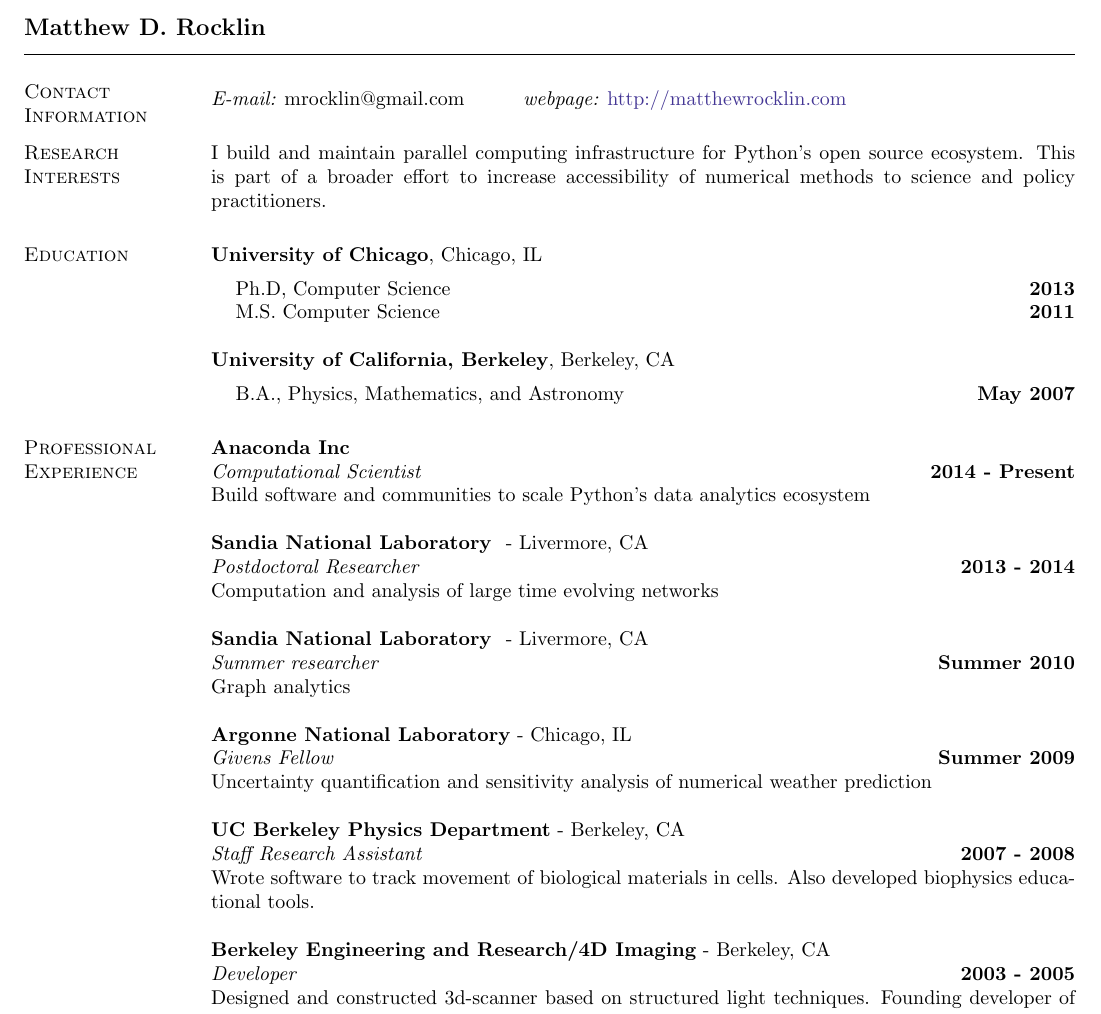
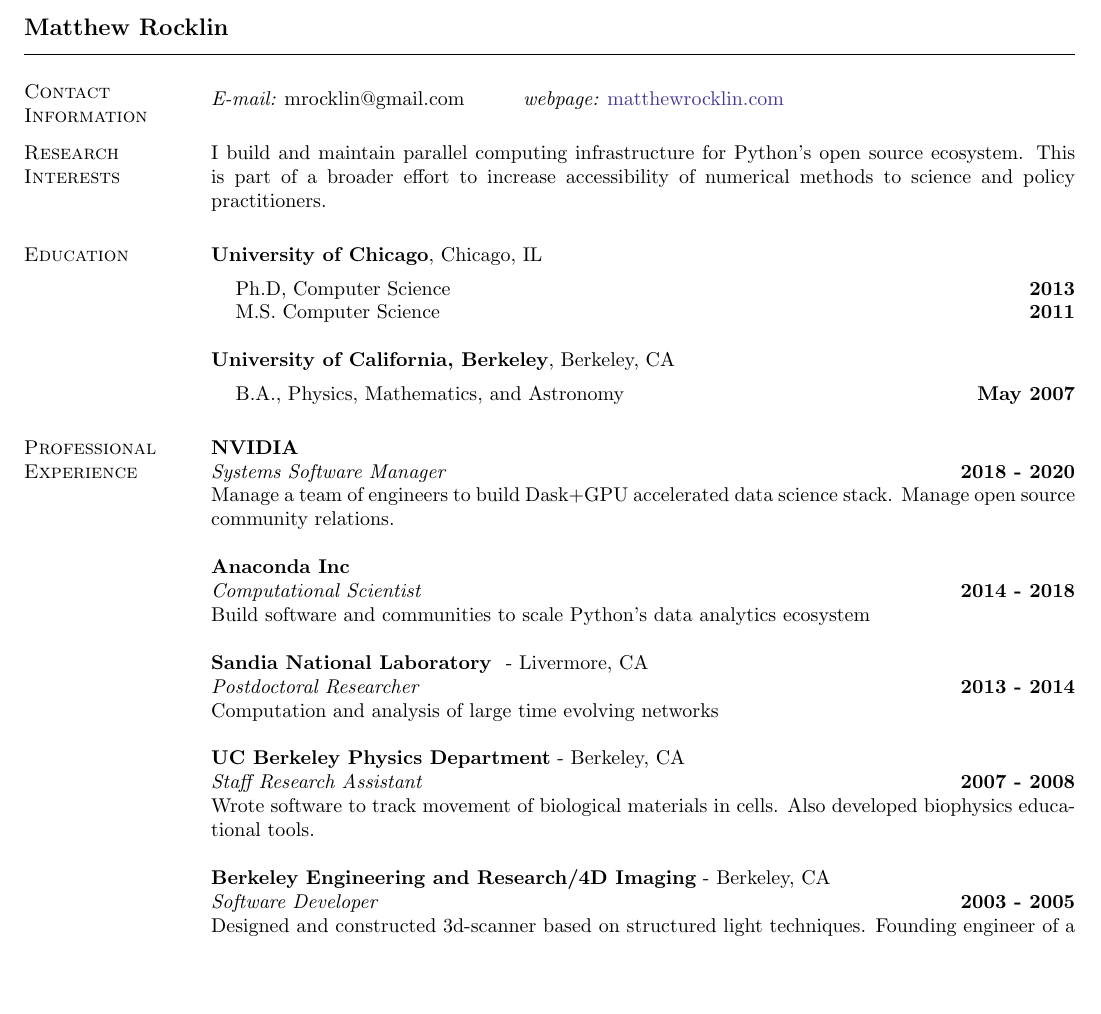
Before and after one commit to mrocklin/cv, a LaTeX CV (mrocklin-cv.tex): part of the page, cut so that both start at the same text, the shorter picture padded with empty space. Compiled offline with pdfLaTeX.

Commit message:
add NVIDIA

```diff
--- a/mrocklin-cv.tex
+++ b/mrocklin-cv.tex
@@ -33,14 +33,14 @@
       \setlength{\itemsep}{0pt}\setlength{\parskip}{0pt}}
 
 
-\name{Matthew D. Rocklin\vspace*{.1in}}
+\name{Matthew Rocklin\vspace*{.1in}}
 
 \begin{resume}
 \section{\sc Contact Information}
 \vspace{.05in}
 %=========INFO=========
 \begin{tabular}{@{}p{2in}p{4in}}
-{\it E-mail:}  mrocklin@gmail.com   & {\it webpage:} \href{http://matthewrocklin.com}{http://matthewrocklin.com} \\
+{\it E-mail:}  mrocklin@gmail.com   & {\it webpage:} \href{https://matthewrocklin.com}{matthewrocklin.com} \\
 \end{tabular}
 
 
@@ -71,24 +71,20 @@
 \section{\sc Professional Experience}
 
 %\vspace{-.3cm}
+{\bf NVIDIA} \\
+{\em Systems Software Manager} \hfill {\bf 2018 - 2020}\\
+Manage a team of engineers to build Dask+GPU accelerated data science stack.
+Manage open source community relations.
+
+%\vspace{-.3cm}
 {\bf Anaconda Inc} \\
-{\em Computational Scientist} \hfill {\bf 2014 - Present}\\
+{\em Computational Scientist} \hfill {\bf 2014 - 2018}\\
 Build software and communities to scale Python's data analytics ecosystem
 
 %\vspace{-.3cm}
 {\bf Sandia National Laboratory } - Livermore, CA\\
 {\em Postdoctoral Researcher} \hfill {\bf 2013 - 2014}\\
 Computation and analysis of large time evolving networks
-
-%\vspace{-.3cm}
-{\bf Sandia National Laboratory } - Livermore, CA\\
-{\em Summer researcher} \hfill {\bf Summer 2010}\\
-Graph analytics
-
-%\vspace{-.3cm}
-{\bf Argonne National Laboratory} - Chicago, IL\\
-{\em Givens Fellow} \hfill {\bf Summer 2009}\\
-Uncertainty quantification and sensitivity analysis of numerical weather prediction
 
 %\vspace{-.3cm}
 {\bf UC Berkeley Physics Department} - Berkeley, CA\\
@@ -98,9 +94,9 @@
 
 %\vspace{-.3cm}
 {\bf Berkeley Engineering and Research/4D Imaging} - Berkeley, CA\\
-{\em Developer} \hfill {\bf 2003 - 2005}\\
+{\em Software Developer} \hfill {\bf 2003 - 2005}\\
 Designed and constructed 3d-scanner based on structured light techniques.
-Founding developer of a startup engineering company.
+Founding engineer of a startup engineering company.
 
 %=========== Software ================
 \section{\sc Software}
```
Also changed, not shown: software.md (+1 -1 lines).
